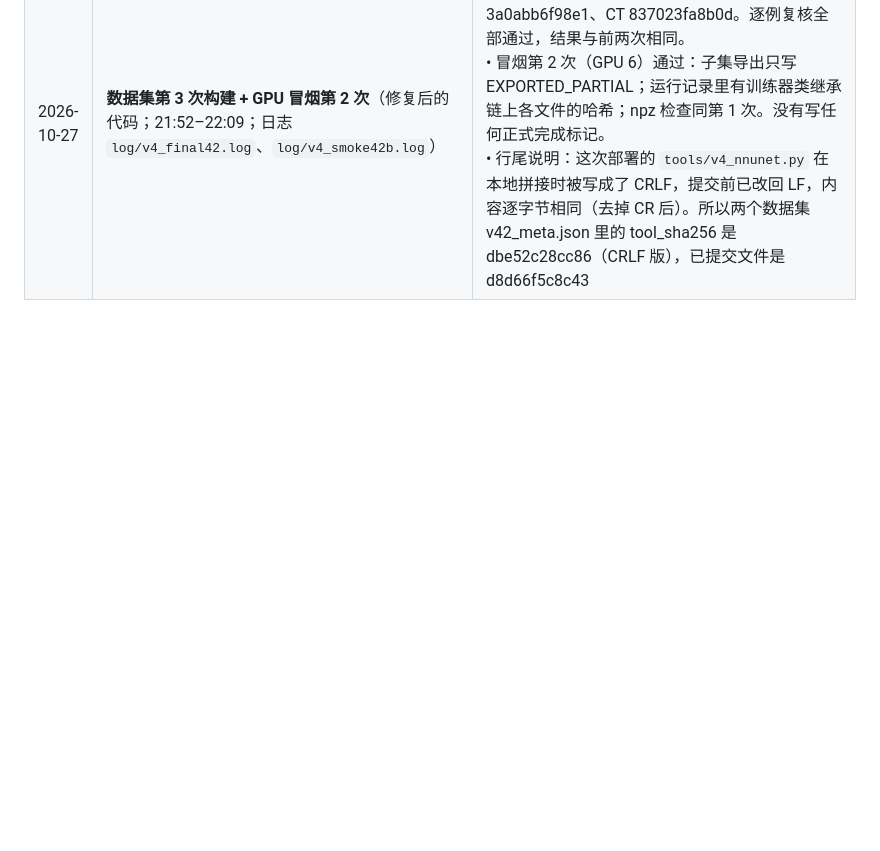
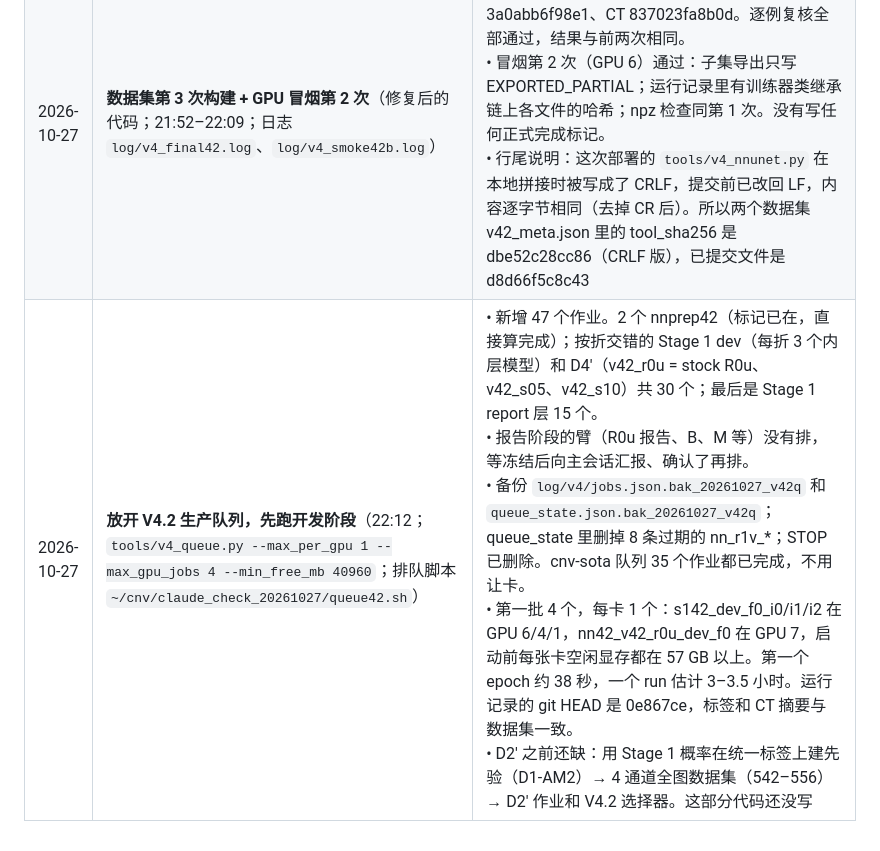
Before and after one commit to lidazhuanga/TopoCNV, a Markdown page: docs/V4_DEV_LOG.md, the part around the change. Drawn GitHub-style; blank space fills up the shorter version.

Commit message:
V4_DEV_LOG: V4.2 production queue opened for the development phase
47 jobs: Stage 1 dev and D4' (R0u, S0.5, S1.0) interleaved by fold, then the Stage 1 report tier;
report-stage arms wait for the freeze. Queue runs at most 1 run per card, 4 in total, on cards with
at least 40 GiB free.

Co-Authored-By: Claude Opus 5.5 <noreply@anthropic.com>

```diff
--- a/docs/V4_DEV_LOG.md
+++ b/docs/V4_DEV_LOG.md
@@ -124,3 +124,4 @@
 | 2026-10-27 | **GPU 冒烟第 1 次**（用户授权；`tests/v4_nnunet_smoke42.sh`，GPU 6，代码 8a8f07b；日志 `log/v4_smoke42.log`） | • 通过（SMOKE42_OK）。4 例小数据集（训练用 3 个内层折各 1 例，验证用 V_0 的 1 例薄标注）。<br>• V4 训练器（S1.0）→ validation_v4 → export42，stock 训练器 → validation/*.nii.gz → export42，两条路径都导出到缓存网格，评价器各算出 1 例。<br>• Stage 1 `--npz`：probabilities 形状 (5, 154, 512, 512)、float32，argmax 与转置后的 NIfTI 100% 一致，即 npz 已是缓存轴序。<br>• 没有写任何正式完成标记。旧代码给子集导出写了 EXPORTED（第 7 轮 P2-1），名字是 smoke42_*，不影响正式结果 |
 | 2026-10-27 | **第 7 轮 P2 的修复**（提交见 git log） | • train42 启动前核对方向确认记录和数据集元数据，两者都要对上当前缓存的配置哈希和标签摘要（`check_dataset42`）。<br>• stock / V4 的输出路径按 nnU-Net 实际解析到的类判断，不再看名字前缀；运行记录哈希该类继承链上的全部 nnunetv2 文件（R0u 的 300epochs 和 stock 基类也在内）。<br>• Stage 1 的 npz 按表头核对：能读、有 probabilities、形状 (5, *缓存形状)。<br>• 子集或冒烟训练器的导出只写 EXPORTED_PARTIAL，不写队列和开发汇总等的 EXPORTED。<br>• prep42：已有 CT 先读回比对，不一致就重写；v42_meta 和完成标记加 CT 摘要；指纹带 `--clean` 重算；dataset.json、v42_meta、plans、splits 先写临时文件再改名；重建开始就删旧完成标记；541 的软链接也原子替换。<br>• harm_cache 同时核对构建脚本的哈希。<br>• 测试：新增方向记录与元数据核对、npz 表头、按类解析训练器；train42 和 prep42 的负向测试改用哨兵和临时目录，守卫失效时也不会写正式目录或启动训练。nnU-Net 环境 34 项通过；topocnv 环境 17 项通过，1 项需要 skimage，跳过。<br>• 未改：harm 构建脚本本身（缓存只建一次）；冒烟只覆盖开发路径，报告路径的索引由单元测试覆盖 |
 | 2026-10-27 | **数据集第 3 次构建 + GPU 冒烟第 2 次**（修复后的代码；21:52–22:09；日志 `log/v4_final42.log`、`log/v4_smoke42b.log`） | • 两个数据集用新的 prep42 重建，指纹已重算。完成标记写入配置 1ef730c30545、标签 3a0abb6f98e1、CT 837023fa8b0d。逐例复核全部通过，结果与前两次相同。<br>• 冒烟第 2 次（GPU 6）通过：子集导出只写 EXPORTED_PARTIAL；运行记录里有训练器类继承链上各文件的哈希；npz 检查同第 1 次。没有写任何正式完成标记。<br>• 行尾说明：这次部署的 `tools/v4_nnunet.py` 在本地拼接时被写成了 CRLF，提交前已改回 LF，内容逐字节相同（去掉 CR 后）。所以两个数据集 v42_meta.json 里的 tool_sha256 是 dbe52c28cc86（CRLF 版），已提交文件是 d8d66f5c8c43 |
+| 2026-10-27 | **放开 V4.2 生产队列，先跑开发阶段**（22:12；`tools/v4_queue.py --max_per_gpu 1 --max_gpu_jobs 4 --min_free_mb 40960`；排队脚本 `~/cnv/claude_check_20261027/queue42.sh`） | • 新增 47 个作业。2 个 nnprep42（标记已在，直接算完成）；按折交错的 Stage 1 dev（每折 3 个内层模型）和 D4′（v42_r0u = stock R0u、v42_s05、v42_s10）共 30 个；最后是 Stage 1 report 层 15 个。<br>• 报告阶段的臂（R0u 报告、B、M 等）没有排，等冻结后向主会话汇报、确认了再排。<br>• 备份 `log/v4/jobs.json.bak_20261027_v42q` 和 `queue_state.json.bak_20261027_v42q`；queue_state 里删掉 8 条过期的 nn_r1v_*；STOP 已删除。cnv-sota 队列 35 个作业都已完成，不用让卡。<br>• 第一批 4 个，每卡 1 个：s142_dev_f0_i0/i1/i2 在 GPU 6/4/1，nn42_v42_r0u_dev_f0 在 GPU 7，启动前每张卡空闲显存都在 57 GB 以上。第一个 epoch 约 38 秒，一个 run 估计 3–3.5 小时。运行记录的 git HEAD 是 0e867ce，标签和 CT 摘要与数据集一致。<br>• D2′ 之前还缺：用 Stage 1 概率在统一标签上建先验（D1-AM2）→ 4 通道全图数据集（542–556）→ D2′ 作业和 V4.2 选择器。这部分代码还没写 |
```
